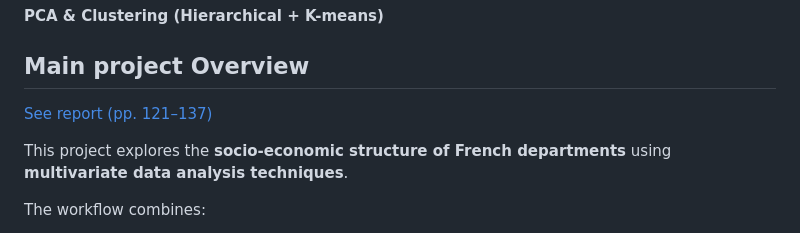
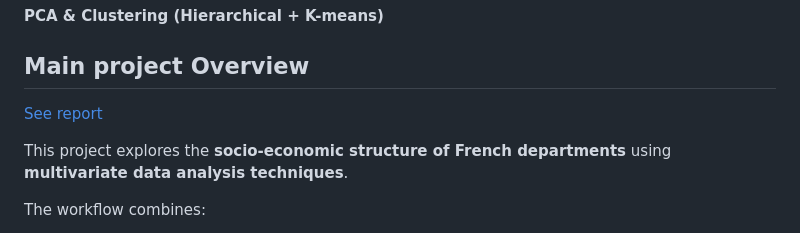
Before and after one commit to Dacossti/Data-Analysis, a Markdown page: R/README.md, the part around the change. Drawn GitHub-style.

```diff
--- a/R/README.md
+++ b/R/README.md
@@ -24,7 +24,7 @@
 
 ## Main project Overview
 
-[See report (pp. 121–137)](report/report.pdf)
+[See report](report/report_project.pdf)
 
 This project explores the **socio-economic structure of French departments** using **multivariate data analysis techniques**.
 
```
